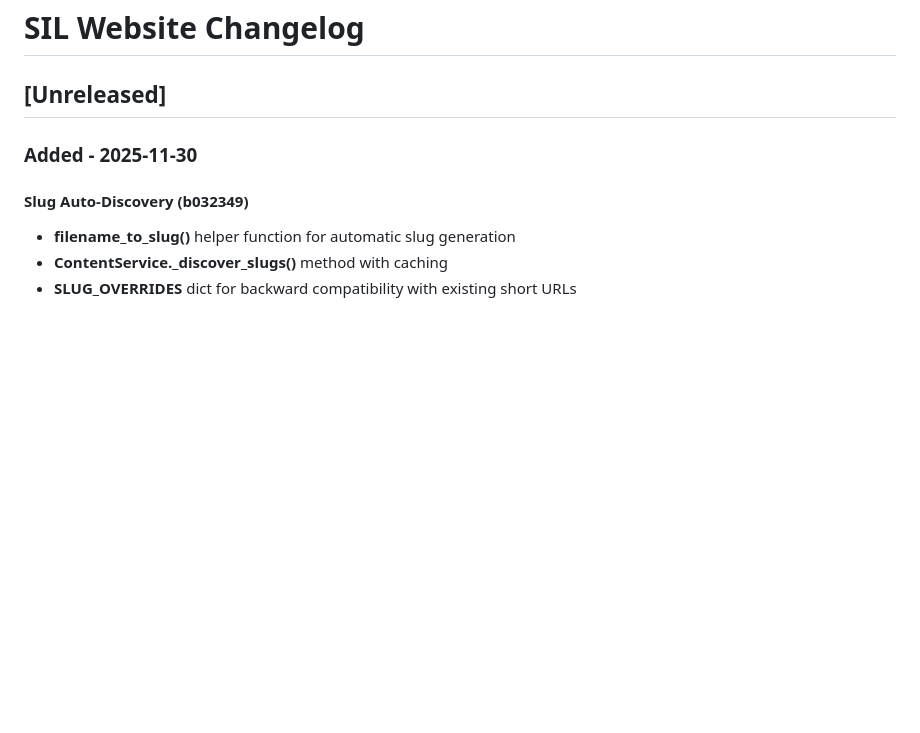
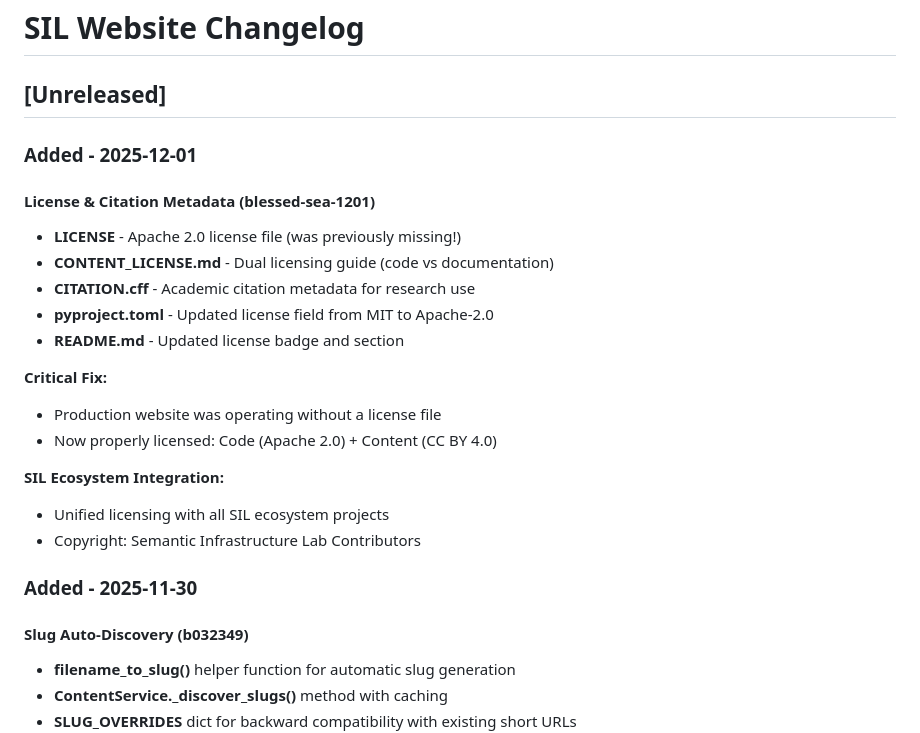
Before and after one commit to Semantic-Infrastructure-Lab/sil-website, a Markdown page: CHANGELOG.md, the part around the change. GitHub-like rendering; blank space fills up the shorter version.

Commit message:
docs: add license change entry to CHANGELOG

```diff
--- a/CHANGELOG.md
+++ b/CHANGELOG.md
@@ -1,6 +1,23 @@
 # SIL Website Changelog
 
 ## [Unreleased]
+
+### Added - 2025-12-01
+
+#### License & Citation Metadata (blessed-sea-1201)
+- **LICENSE** - Apache 2.0 license file (was previously missing!)
+- **CONTENT_LICENSE.md** - Dual licensing guide (code vs documentation)
+- **CITATION.cff** - Academic citation metadata for research use
+- **pyproject.toml** - Updated license field from MIT to Apache-2.0
+- **README.md** - Updated license badge and section
+
+**Critical Fix:**
+- Production website was operating without a license file
+- Now properly licensed: Code (Apache 2.0) + Content (CC BY 4.0)
+
+**SIL Ecosystem Integration:**
+- Unified licensing with all SIL ecosystem projects
+- Copyright: Semantic Infrastructure Lab Contributors
 
 ### Added - 2025-11-30
 
```
